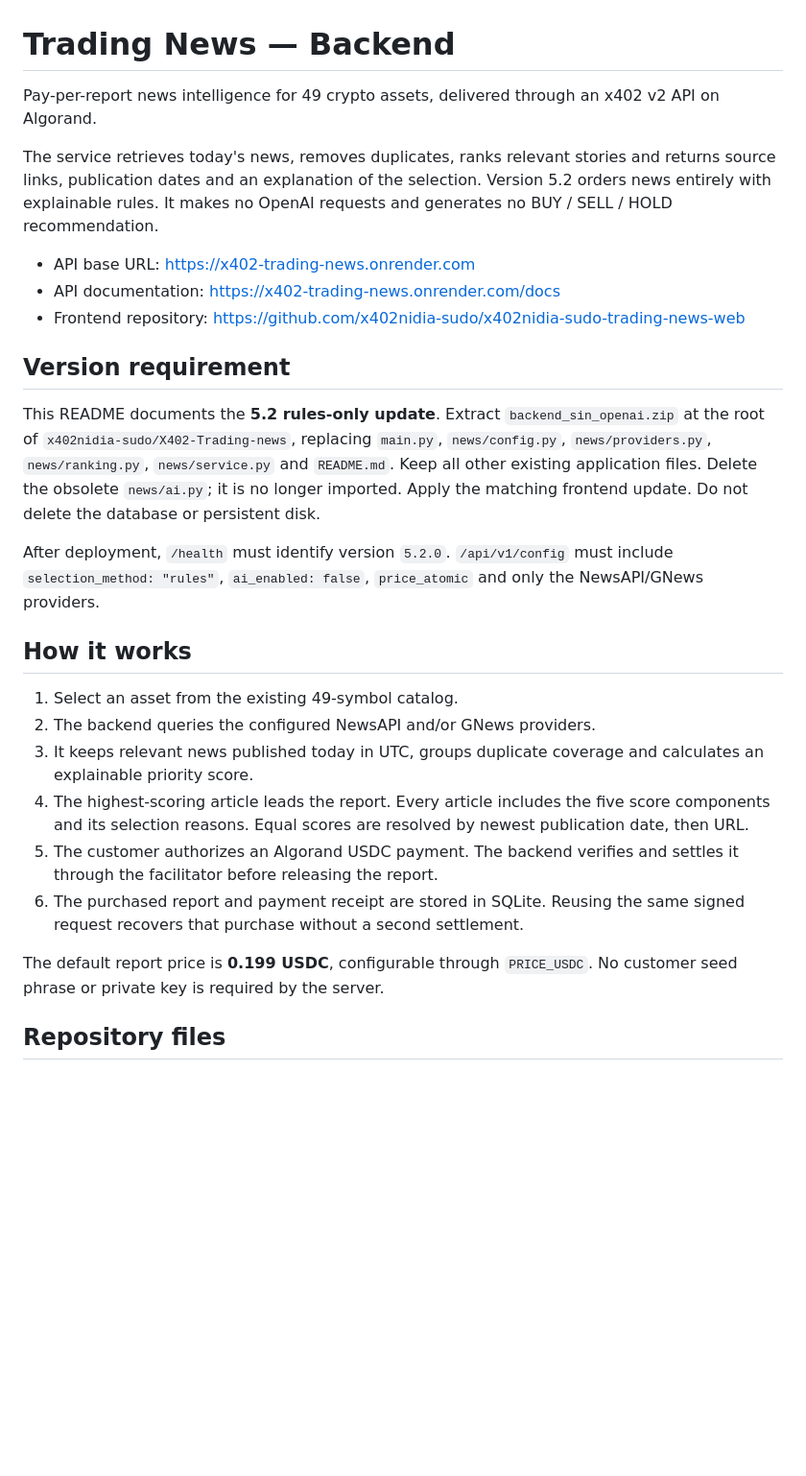
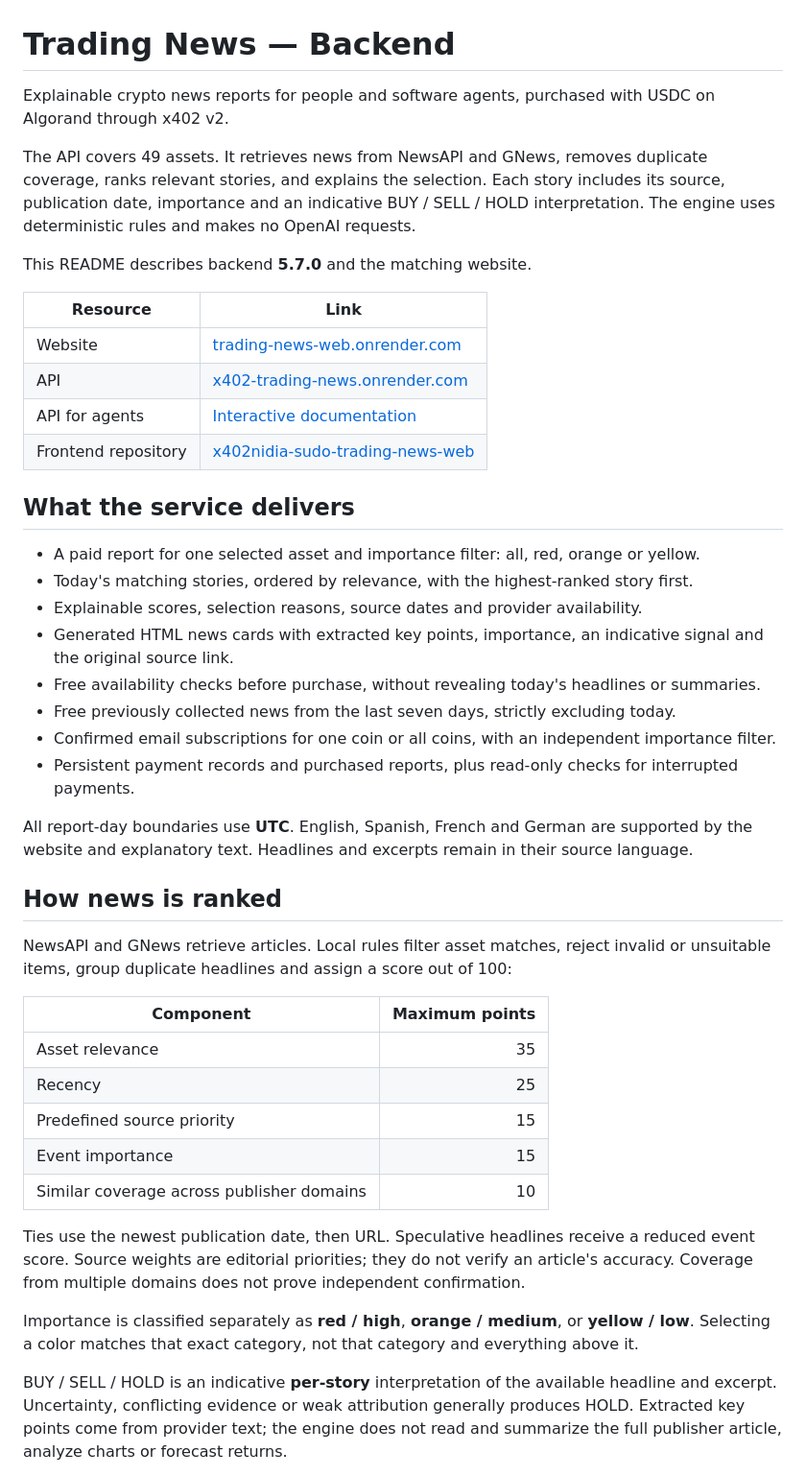
Before and after one commit to x402nidia-sudo/X402-Trading-news, a Markdown page: README.md, the part around one of its changes. Shown at 96% size. Drawn GitHub-style; blank space fills up the shorter version.

```diff
--- a/README.md
+++ b/README.md
@@ -1,28 +1,46 @@
 # Trading News — Backend
 
-Pay-per-report news intelligence for 49 crypto assets, delivered through an x402 v2 API on Algorand.
+Explainable crypto news reports for people and software agents, purchased with USDC on Algorand through x402 v2.
 
-The service retrieves today's news, removes duplicates, ranks relevant stories and returns source links, publication dates and an explanation of the selection. Version 5.2 orders news entirely with explainable rules. It makes no OpenAI requests and generates no BUY / SELL / HOLD recommendation.
+The API covers 49 assets. It retrieves news from NewsAPI and GNews, removes duplicate coverage, ranks relevant stories, and explains the selection. Each story includes its source, publication date, importance and an indicative BUY / SELL / HOLD interpretation. The engine uses deterministic rules and makes no OpenAI requests.
 
-- API base URL: https://x402-trading-news.onrender.com
-- API documentation: https://x402-trading-news.onrender.com/docs
-- Frontend repository: https://github.com/x402nidia-sudo/x402nidia-sudo-trading-news-web
+This README describes backend **5.7.0** and the matching website.
 
-## Version requirement
+| Resource | Link |
+|---|---|
+| Website | [trading-news-web.onrender.com](https://trading-news-web.onrender.com/) |
+| API | [x402-trading-news.onrender.com](https://x402-trading-news.onrender.com/) |
+| API for agents | [Interactive documentation](https://x402-trading-news.onrender.com/docs) |
+| Frontend repository | [x402nidia-sudo-trading-news-web](https://github.com/x402nidia-sudo/x402nidia-sudo-trading-news-web) |
 
-This README documents the **5.2 rules-only update**. Extract `backend_sin_openai.zip` at the root of `x402nidia-sudo/X402-Trading-news`, replacing `main.py`, `news/config.py`, `news/providers.py`, `news/ranking.py`, `news/service.py` and `README.md`. Keep all other existing application files. Delete the obsolete `news/ai.py`; it is no longer imported. Apply the matching frontend update. Do not delete the database or persistent disk.
+## What the service delivers
 
-After deployment, `/health` must identify version `5.2.0`. `/api/v1/config` must include `selection_method: "rules"`, `ai_enabled: false`, `price_atomic` and only the NewsAPI/GNews providers.
+- A paid report for one selected asset and importance filter: all, red, orange or yellow.
+- Today's matching stories, ordered by relevance, with the highest-ranked story first.
+- Explainable scores, selection reasons, source dates and provider availability.
+- Generated HTML news cards with extracted key points, importance, an indicative signal and the original source link.
+- Free availability checks before purchase, without revealing today's headlines or summaries.
+- Free previously collected news from the last seven days, strictly excluding today.
+- Confirmed email subscriptions for one coin or all coins, with an independent importance filter.
+- Persistent payment records and purchased reports, plus read-only checks for interrupted payments.
 
-## How it works
+All report-day boundaries use **UTC**. English, Spanish, French and German are supported by the website and explanatory text. Headlines and excerpts remain in their source language.
 
-1. Select an asset from the existing 49-symbol catalog.
-2. The backend queries the configured NewsAPI and/or GNews providers.
-3. It keeps relevant news published today in UTC, groups duplicate coverage and calculates an explainable priority score.
-4. The highest-scoring article leads the report. Every article includes the five score components and its selection reasons. Equal scores are resolved by newest publication date, then URL.
-5. The customer authorizes an Algorand USDC payment. The backend verifies and settles it through the facilitator before releasing the report.
-6. The purchased report and payment receipt are stored in SQLite. Reusing the same signed request recovers that purchase without a second settlement.
+## How news is ranked
 
-The default report price is **0.199 USDC**, configurable through `PRICE_USDC`. No customer seed phrase or private key is required by the server.
+NewsAPI and GNews retrieve articles. Local rules filter asset matches, reject invalid or unsuitable items, group duplicate headlines and assign a score out of 100:
 
-## Repository files
+| Component | Maximum points |
+|---|---:|
+| Asset relevance | 35 |
+| Recency | 25 |
+| Predefined source priority | 15 |
+| Event importance | 15 |
+| Similar coverage across publisher domains | 10 |
+
+Ties use the newest publication date, then URL. Speculative headlines receive a reduced event score. Source weights are editorial priorities; they do not verify an article's accuracy. Coverage from multiple domains does not prove independent confirmation.
+
+Importance is classified separately as **red / high**, **orange / medium**, or **yellow / low**. Selecting a color matches that exact category, not that category and everything above it.
+
+BUY / SELL / HOLD is an indicative **per-story** interpretation of the available headline and excerpt. Uncertainty, conflicting evidence or weak attribution generally produces HOLD. Extracted key points come from provider text; the engine does not read and summarize the full publisher article, analyze charts or forecast returns.
+
```
Also changed, not shown: other parts of README.md (+97 -82 lines).
